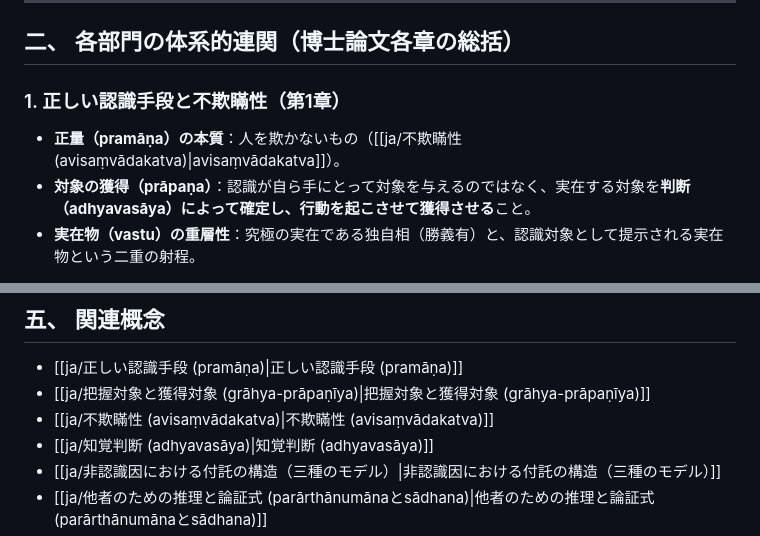
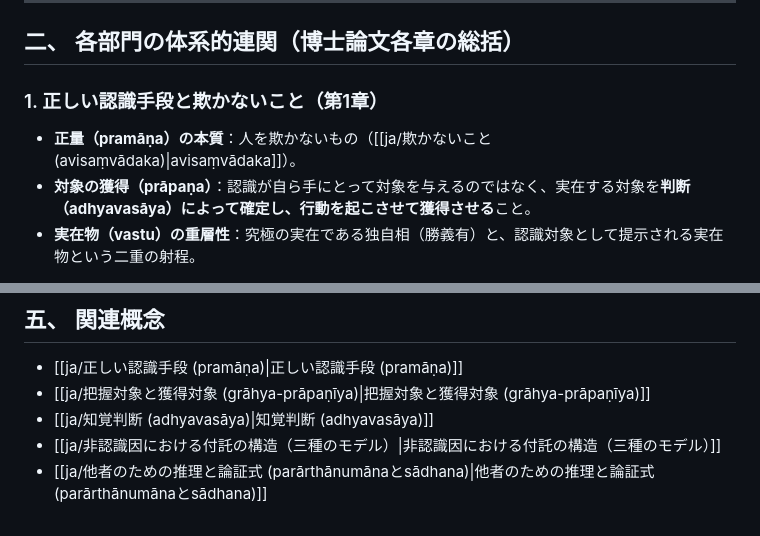
Before and after one commit to NeMiao-95/buddhist-logic-wiki, a Markdown page: content/ja/ダルモーッタラ認識論・論理学の全体構造 (The Architecture of Dharmottara's Epistemology and Logic).md, 2 parts joined by grey strips. Drawn GitHub-style.

```diff
--- a/content/ja/ダルモーッタラ認識論・論理学の全体構造 (The Architecture of Dharmottara's Epistemology and Logic).md
+++ b/content/ja/ダルモーッタラ認識論・論理学の全体構造 (The Architecture of Dharmottara's Epistemology and Logic).md
@@ -51,8 +51,8 @@ flowchart TD
 
 ## 二、 各部門の体系的連関（博士論文各章の総括）
 
-### 1. 正しい認識手段と不欺瞞性（第1章）
-- **正量（pramāṇa）の本質**：人を欺かないもの（[[ja/不欺瞞性 (avisaṃvādakatva)|avisaṃvādakatva]]）。
+### 1. 正しい認識手段と欺かないこと（第1章）
+- **正量（pramāṇa）の本質**：人を欺かないもの（[[ja/欺かないこと (avisaṃvādaka)|avisaṃvādaka]]）。
 - **対象の獲得（prāpaṇa）**：認識が自ら手にとって対象を与えるのではなく、実在する対象を**判断（adhyavasāya）によって確定し、行動を起こさせて獲得させる**こと。
 - **実在物（vastu）の重層性**：究極の実在である独自相（勝義有）と、認識対象として提示される実在物という二重の射程。
 
@@ -94,7 +94,6 @@ flowchart TD
 ## 五、 関連概念
 - [[ja/正しい認識手段 (pramāṇa)|正しい認識手段 (pramāṇa)]]
 - [[ja/把握対象と獲得対象 (grāhya-prāpaṇīya)|把握対象と獲得対象 (grāhya-prāpaṇīya)]]
-- [[ja/不欺瞞性 (avisaṃvādakatva)|不欺瞞性 (avisaṃvādakatva)]]
 - [[ja/知覚判断 (adhyavasāya)|知覚判断 (adhyavasāya)]]
 - [[ja/非認識因における付託の構造（三種のモデル）|非認識因における付託の構造（三種のモデル）]]
 - [[ja/他者のための推理と論証式 (parārthānumānaとsādhana)|他者のための推理と論証式 (parārthānumānaとsādhana)]]
```
Also changed, not shown: content/index.md (+1 -2 lines), content/ja/不欺瞞性 (avisaṃvādakatva).md (deleted, +0 -82 lines).
